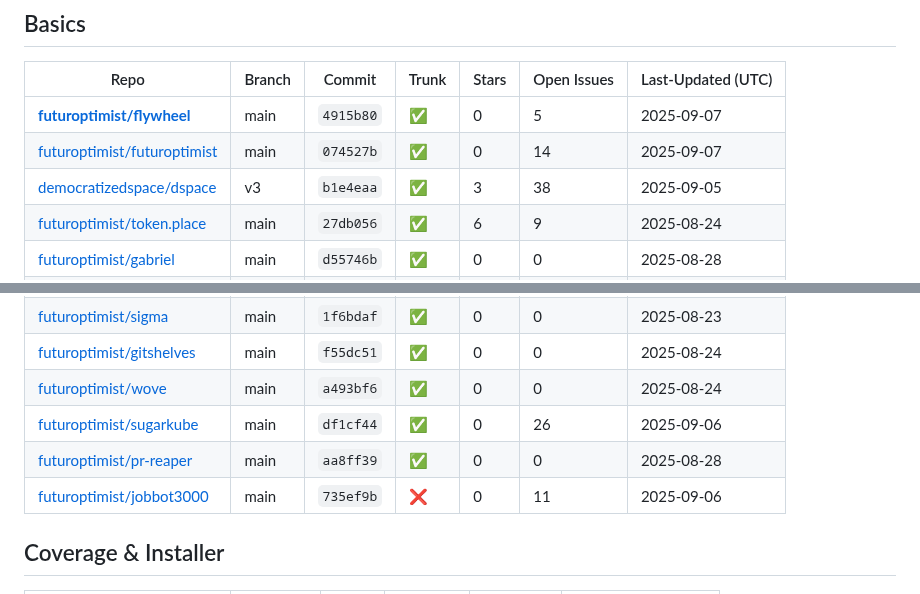
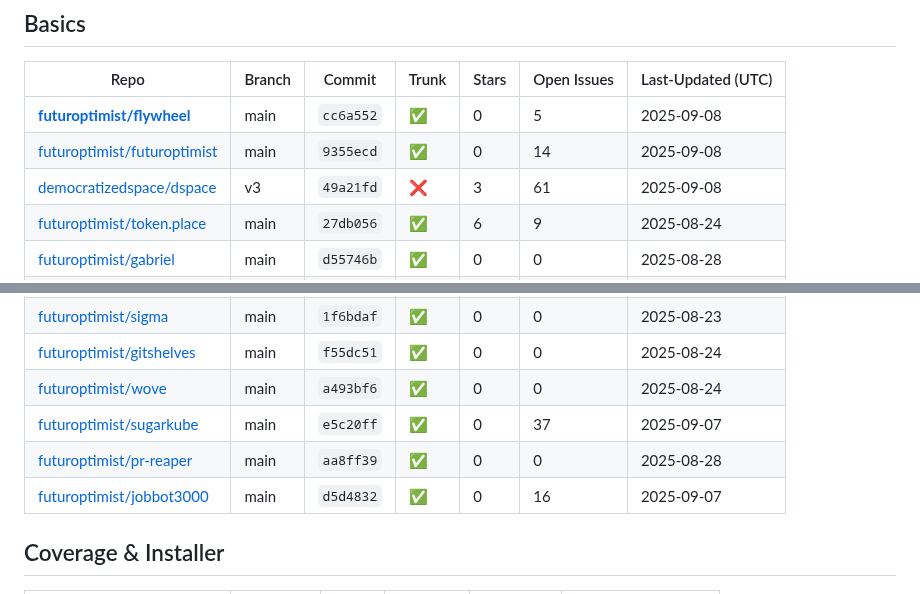
Before and after one commit to futuroptimist/flywheel, a Markdown page: docs/repo-feature-summary.md, 2 parts joined by grey strips. Drawn GitHub-style.

Commit message:
📝 : update repo feature summary

```diff
--- a/docs/repo-feature-summary.md
+++ b/docs/repo-feature-summary.md
@@ -6,9 +6,9 @@ This table tracks which flywheel features each related repository has adopted.
 ## Basics
 | Repo | Branch | Commit | Trunk | Stars | Open Issues | Last-Updated (UTC) |
 | ---- | ------ | ------ | ----- | ----- | ----------- | ----------------- |
-| **[futuroptimist/flywheel](https://github.com/futuroptimist/flywheel)** | main | `4915b80` | ✅ | 0 | 5 | 2025-09-07 |
-| [futuroptimist/futuroptimist](https://github.com/futuroptimist/futuroptimist) | main | `074527b` | ✅ | 0 | 14 | 2025-09-07 |
-| [democratizedspace/dspace](https://github.com/democratizedspace/dspace) | v3 | `b1e4eaa` | ✅ | 3 | 38 | 2025-09-05 |
+| **[futuroptimist/flywheel](https://github.com/futuroptimist/flywheel)** | main | `cc6a552` | ✅ | 0 | 5 | 2025-09-08 |
+| [futuroptimist/futuroptimist](https://github.com/futuroptimist/futuroptimist) | main | `9355ecd` | ✅ | 0 | 14 | 2025-09-08 |
+| [democratizedspace/dspace](https://github.com/democratizedspace/dspace) | v3 | `49a21fd` | ❌ | 3 | 61 | 2025-09-08 |
 | [futuroptimist/token.place](https://github.com/futuroptimist/token.place) | main | `27db056` | ✅ | 6 | 9 | 2025-08-24 |
 | [futuroptimist/gabriel](https://github.com/futuroptimist/gabriel) | main | `d55746b` | ✅ | 0 | 0 | 2025-08-28 |
 | [futuroptimist/f2clipboard](https://github.com/futuroptimist/f2clipboard) | main | `abb6b05` | ✅ | 1 | 0 | 2025-08-27 |
@@ -16,9 +16,9 @@ This table tracks which flywheel features each related repository has adopted.
 | [futuroptimist/sigma](https://github.com/futuroptimist/sigma) | main | `1f6bdaf` | ✅ | 0 | 0 | 2025-08-23 |
 | [futuroptimist/gitshelves](https://github.com/futuroptimist/gitshelves) | main | `f55dc51` | ✅ | 0 | 0 | 2025-08-24 |
 | [futuroptimist/wove](https://github.com/futuroptimist/wove) | main | `a493bf6` | ✅ | 0 | 0 | 2025-08-24 |
-| [futuroptimist/sugarkube](https://github.com/futuroptimist/sugarkube) | main | `df1cf44` | ✅ | 0 | 26 | 2025-09-06 |
+| [futuroptimist/sugarkube](https://github.com/futuroptimist/sugarkube) | main | `e5c20ff` | ✅ | 0 | 37 | 2025-09-07 |
 | [futuroptimist/pr-reaper](https://github.com/futuroptimist/pr-reaper) | main | `aa8ff39` | ✅ | 0 | 0 | 2025-08-28 |
-| [futuroptimist/jobbot3000](https://github.com/futuroptimist/jobbot3000) | main | `735ef9b` | ❌ | 0 | 11 | 2025-09-06 |
+| [futuroptimist/jobbot3000](https://github.com/futuroptimist/jobbot3000) | main | `d5d4832` | ✅ | 0 | 16 | 2025-09-07 |
 
 ## Coverage & Installer
 | Repo | Coverage | Patch | Codecov | Installer | Last-Updated (UTC) |
```
Also changed, not shown: other parts of docs/repo-feature-summary.md (+16 -16 lines).
